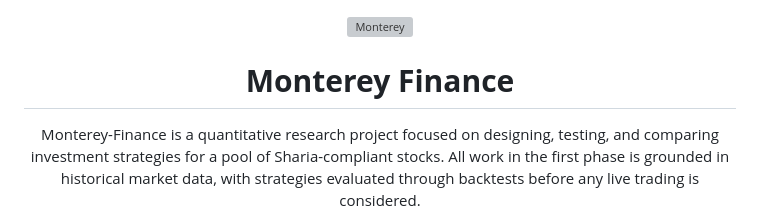
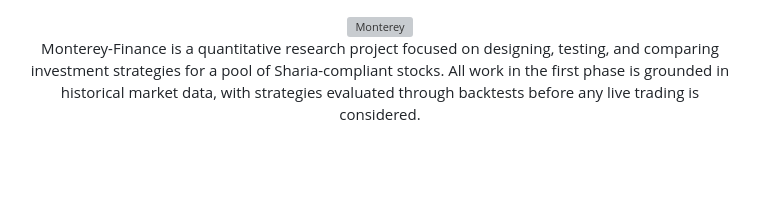
Before and after one commit to regional-specter/Monterey-Finance, a Markdown page: README.md, the part around the change. Rendered like a GitHub page; blank space fills up the shorter version; grey boxes are pictures that could not be loaded.

```diff
--- a/README.md
+++ b/README.md
@@ -1,7 +1,5 @@
 <div align="center">
 <img width="1920" height="540" alt="Monterey" src="https://github.com/user-attachments/assets/0d458c16-9d00-4330-b31d-7f2b90d4d739" />
-
-# **Monterey Finance**
 
 Monterey-Finance is a quantitative research project focused on designing, testing, and comparing investment strategies for a pool of Sharia-compliant stocks. All work in the first phase is grounded in historical market data, with strategies evaluated through backtests before any live trading is considered.
 
```
